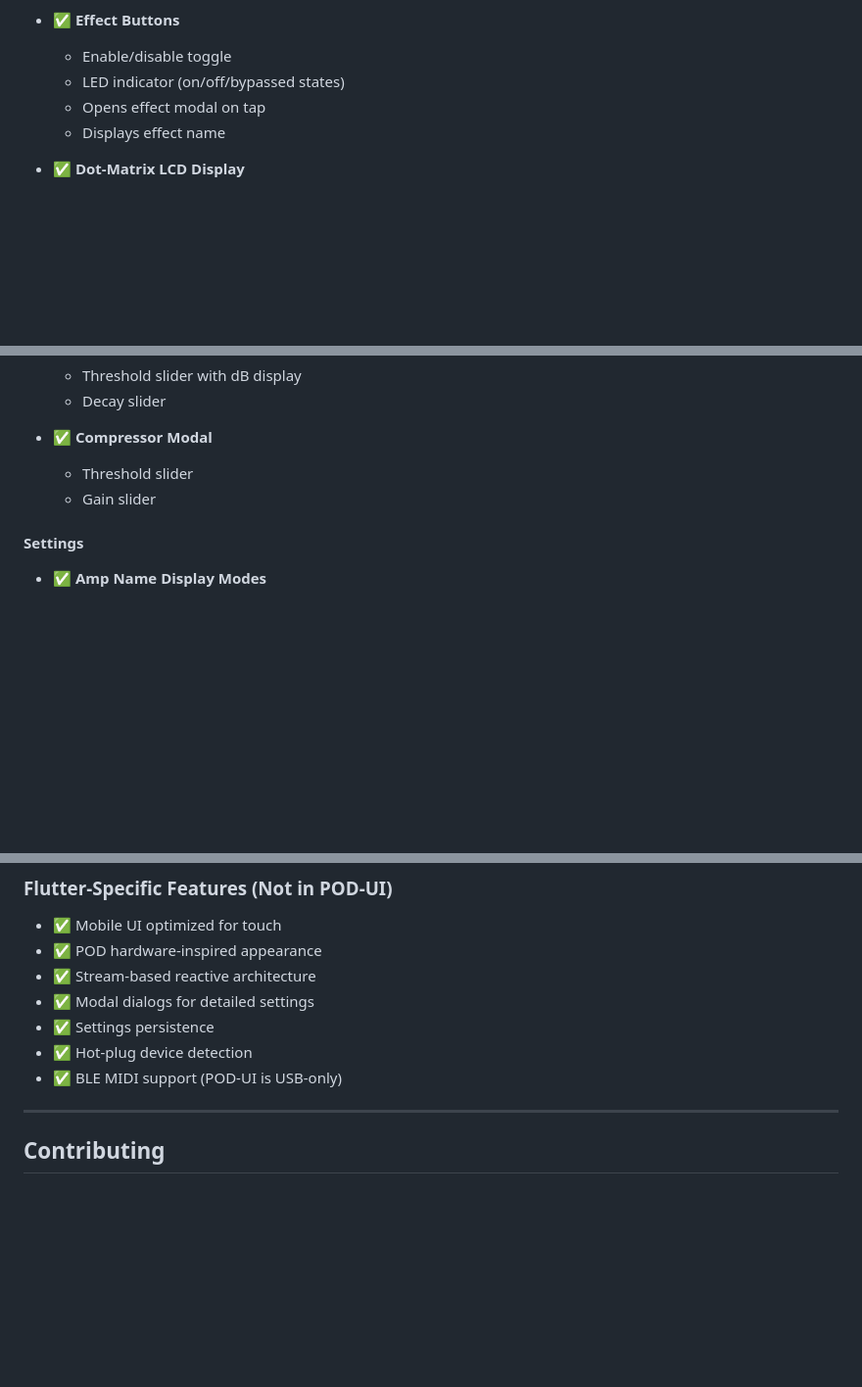
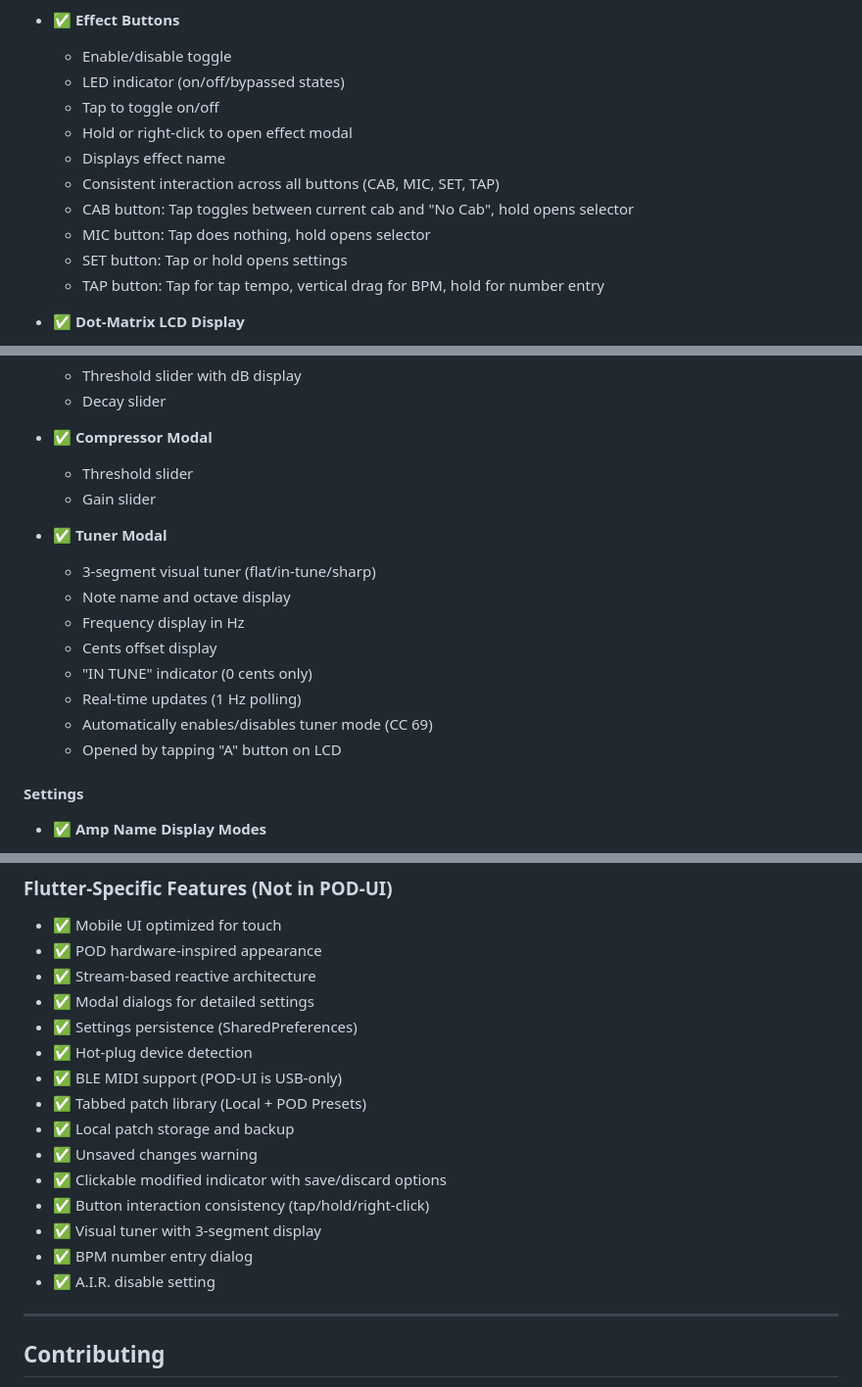
Before and after one commit to bhsardinha/pod_flutter, a Markdown page: docs/FEATURES.md, 3 parts joined by grey strips. Shown at 98% size. Drawn GitHub-style; blank space fills up the shorter version.

```diff
--- a/docs/FEATURES.md
+++ b/docs/FEATURES.md
@@ -206,8 +224,14 @@ This document provides a comprehensive overview of implemented features, known l
 - ✅ **Effect Buttons**
   - Enable/disable toggle
   - LED indicator (on/off/bypassed states)
-  - Opens effect modal on tap
+  - Tap to toggle on/off
+  - Hold or right-click to open effect modal
   - Displays effect name
+  - Consistent interaction across all buttons (CAB, MIC, SET, TAP)
+  - CAB button: Tap toggles between current cab and "No Cab", hold opens selector
+  - MIC button: Tap does nothing, hold opens selector
+  - SET button: Tap or hold opens settings
+  - TAP button: Tap for tap tempo, vertical drag for BPM, hold for number entry
 
 - ✅ **Dot-Matrix LCD Display**
   - Patch name display
@@ -268,6 +292,16 @@ This document provides a comprehensive overview of implemented features, known l
   - Threshold slider
   - Gain slider
 
+- ✅ **Tuner Modal**
+  - 3-segment visual tuner (flat/in-tune/sharp)
+  - Note name and octave display
+  - Frequency display in Hz
+  - Cents offset display
+  - "IN TUNE" indicator (0 cents only)
+  - Real-time updates (1 Hz polling)
+  - Automatically enables/disables tuner mode (CC 69)
+  - Opened by tapping "A" button on LCD
+
 #### Settings
 
 - ✅ **Amp Name Display Modes**
@@ -653,9 +689,17 @@ This document provides a comprehensive overview of implemented features, known l
 - ✅ POD hardware-inspired appearance
 - ✅ Stream-based reactive architecture
 - ✅ Modal dialogs for detailed settings
-- ✅ Settings persistence
+- ✅ Settings persistence (SharedPreferences)
 - ✅ Hot-plug device detection
 - ✅ BLE MIDI support (POD-UI is USB-only)
+- ✅ Tabbed patch library (Local + POD Presets)
+- ✅ Local patch storage and backup
+- ✅ Unsaved changes warning
+- ✅ Clickable modified indicator with save/discard options
+- ✅ Button interaction consistency (tap/hold/right-click)
+- ✅ Visual tuner with 3-segment display
+- ✅ BPM number entry dialog
+- ✅ A.I.R. disable setting
 
 ---
 
```
Also changed, not shown: other parts of docs/FEATURES.md (+45 -25 lines), docs/ARCHITECTURE.md (+20 -5 lines), docs/PROTOCOL.md (+67 -6 lines).
